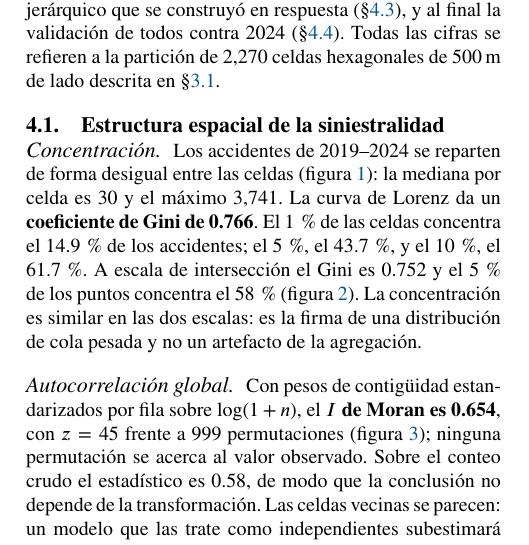
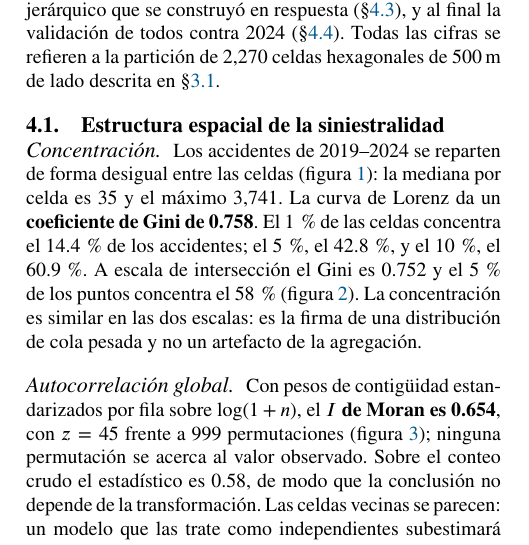
Before and after one commit to Lunaaaalj/GeoStats, a LaTeX paper (docs/reporte/main.tex, which reads docs/reporte/secciones/04_resultados.tex): part of one column of page 7 of 17, cut so that both start at the same text. Compiled offline with pdfLaTeX.

Commit message:
fix(reporte): corrige las cifras de concentración de resultados
El párrafo de concentración daba mediana 30, Gini 0.766 y 14.9 %, 43.7 % y
61.7 % para el 1 %, 5 % y 10 % de las celdas. Esas cifras salen de la
rejilla previa de 2,344 celdas. Sobre las 2,270 celdas actuales (379,160
accidentes) el recálculo da mediana 35, Gini 0.758 y 14.4 %, 42.8 % y
60.9 %, y coincide con tab:res-maup.

Refs #29

Co-Authored-By: Claude Sonnet 5.5 <noreply@anthropic.com>

```diff
--- a/docs/reporte/secciones/04_resultados.tex
+++ b/docs/reporte/secciones/04_resultados.tex
@@ -16,10 +16,10 @@ a la partición de 2,270 celdas hexagonales de 500\,m de lado descrita en
 
 \paragraph{Concentración.}
 Los accidentes de 2019--2024 se reparten de forma desigual entre las
-celdas (figura~\ref{fig:res-conteos}): la mediana por celda es 30 y el máximo
-3,741. La curva de Lorenz da un \textbf{coeficiente de Gini de 0.766}. El
-1\,\% de las celdas concentra el 14.9\,\% de los accidentes; el 5\,\%, el
-43.7\,\%, y el 10\,\%, el 61.7\,\%. A escala de intersección el Gini es 0.752
+celdas (figura~\ref{fig:res-conteos}): la mediana por celda es 35 y el máximo
+3,741. La curva de Lorenz da un \textbf{coeficiente de Gini de 0.758}. El
+1\,\% de las celdas concentra el 14.4\,\% de los accidentes; el 5\,\%, el
+42.8\,\%, y el 10\,\%, el 60.9\,\%. A escala de intersección el Gini es 0.752
 y el 5\,\% de los puntos concentra el 58\,\% (figura~\ref{fig:res-lorenz}). La
 concentración es similar en las dos escalas: es la firma de
 una distribución de cola pesada y no un artefacto de la agregación.
```
